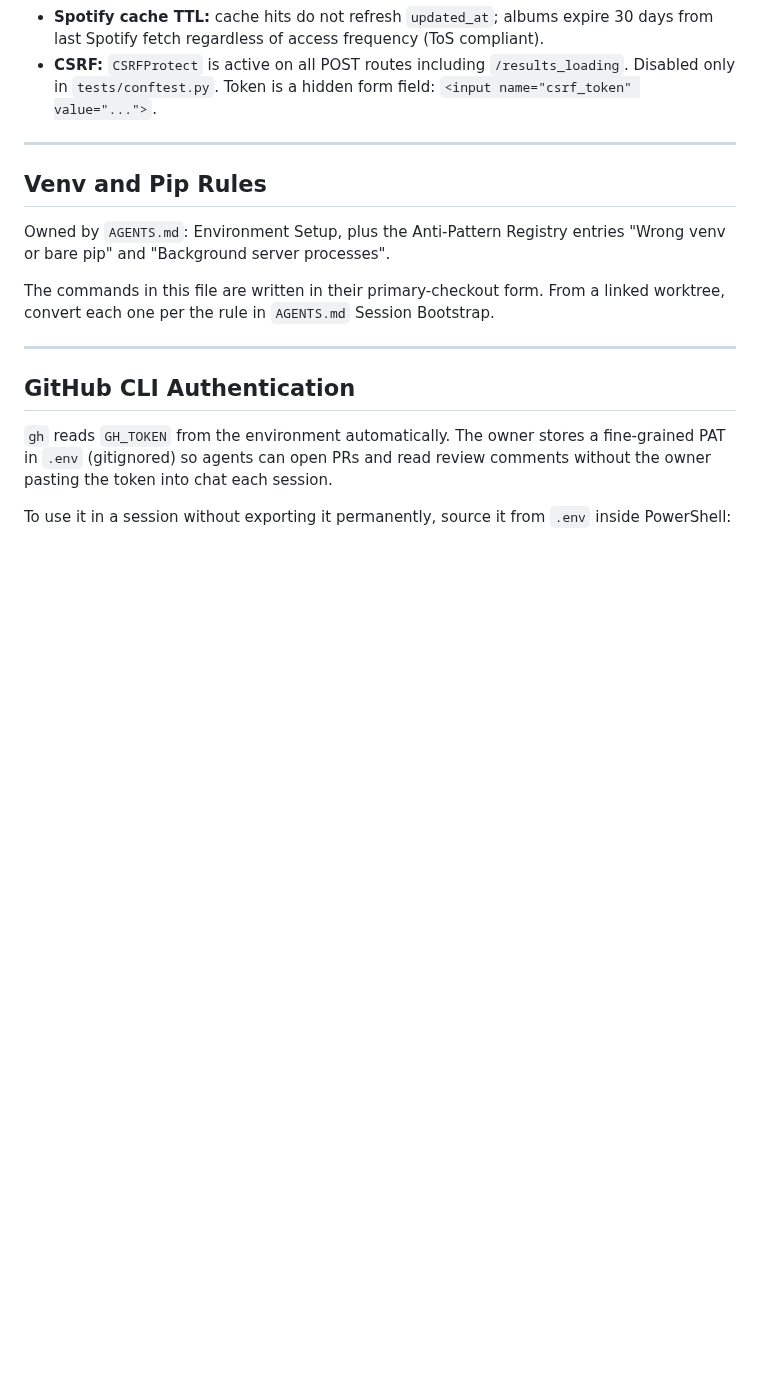
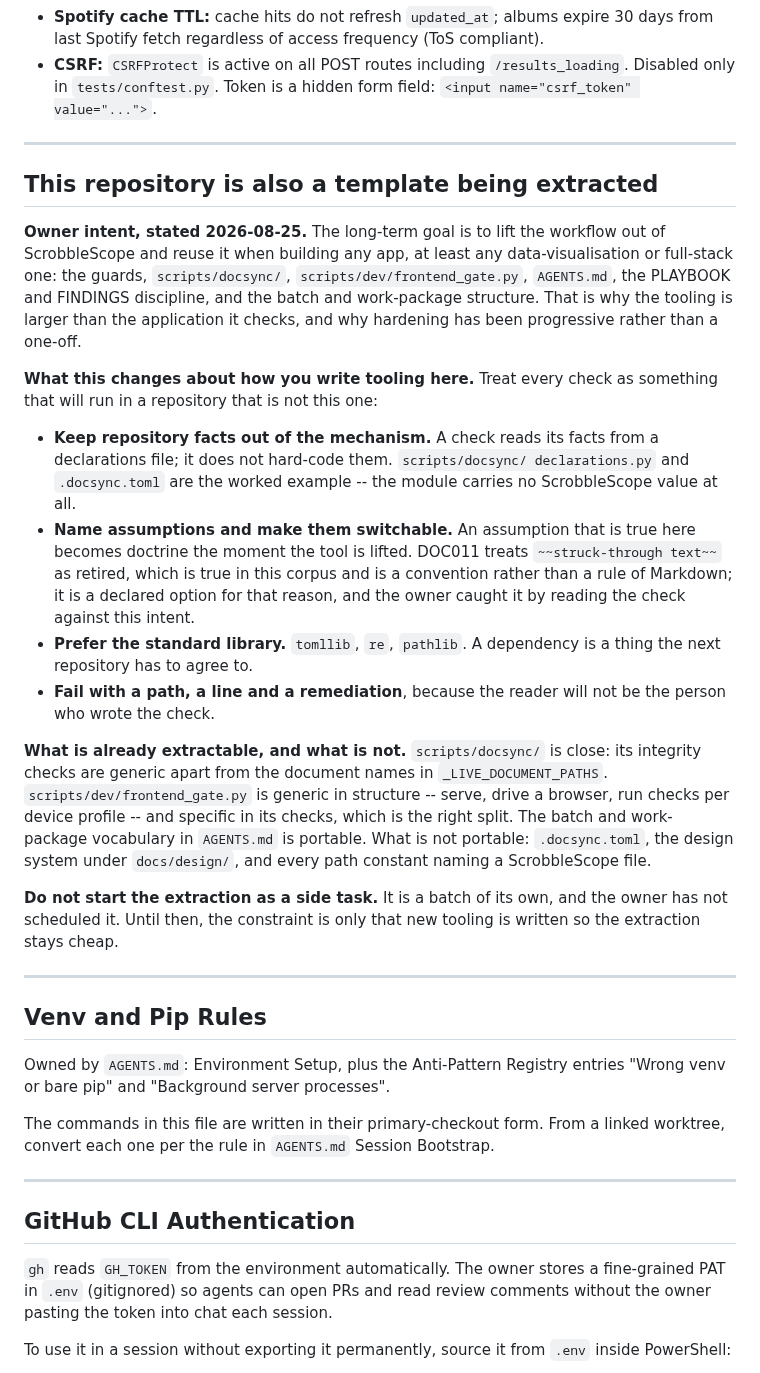
Before and after one commit to pterw/ScrobbleScope, a Markdown page: AGENT_NOTES.md, the part around the change. Rendered like a GitHub page; blank space fills up the shorter version.

Commit message:
docs(notes): record that this repository is a template being extracted
AGENT_NOTES.md "Architectural Constraints" gains a section stating the
owner's long-term intent: lift the guards, docsync, the frontend gate,
AGENTS.md and the batch discipline out of ScrobbleScope and reuse them
when building any app. That is why the tooling is larger than the
application it checks.

It goes here rather than in a new document because it is a constraint
that changes how tooling is written, and Architectural Constraints is
already in the bootstrap set. A new document would be a second copy of
facts that live elsewhere, which is the class DOC009 to DOC011 exist to
catch.

Four rules follow from the intent and are stated as such: keep
repository facts out of the mechanism, name assumptions and make them
switchable, prefer the standard library, and fail with a path, a line
and a remediation. The strikethrough option added in the previous
commit is the worked example of the second one.

Also recorded honestly: what is already close to extractable and what
is not, and that the extraction is a batch of its own and is not
scheduled. Until it is, the only obligation is to keep it cheap.

```diff
--- a/AGENT_NOTES.md
+++ b/AGENT_NOTES.md
@@ -82,6 +82,48 @@ python -c "import urllib.request; print(urllib.request.urlopen('http://127.0.0.1
 - **CSRF:** `CSRFProtect` is active on all POST routes including `/results_loading`.
   Disabled only in `tests/conftest.py`. Token is a hidden form field:
   `<input name="csrf_token" value="...">`.
+
+---
+
+## This repository is also a template being extracted
+
+**Owner intent, stated 2026-08-25.** The long-term goal is to lift the
+workflow out of ScrobbleScope and reuse it when building any app, at least
+any data-visualisation or full-stack one: the guards, `scripts/docsync/`,
+`scripts/dev/frontend_gate.py`, `AGENTS.md`, the PLAYBOOK and FINDINGS
+discipline, and the batch and work-package structure. That is why the tooling
+is larger than the application it checks, and why hardening has been
+progressive rather than a one-off.
+
+**What this changes about how you write tooling here.** Treat every check as
+something that will run in a repository that is not this one:
+
+- **Keep repository facts out of the mechanism.** A check reads its facts from
+  a declarations file; it does not hard-code them. `scripts/docsync/
+  declarations.py` and `.docsync.toml` are the worked example -- the module
+  carries no ScrobbleScope value at all.
+- **Name assumptions and make them switchable.** An assumption that is true
+  here becomes doctrine the moment the tool is lifted. DOC011 treats
+  `~~struck-through text~~` as retired, which is true in this corpus and is a
+  convention rather than a rule of Markdown; it is a declared option for that
+  reason, and the owner caught it by reading the check against this intent.
+- **Prefer the standard library.** `tomllib`, `re`, `pathlib`. A dependency is
+  a thing the next repository has to agree to.
+- **Fail with a path, a line and a remediation**, because the reader will not
+  be the person who wrote the check.
+
+**What is already extractable, and what is not.** `scripts/docsync/` is close:
+its integrity checks are generic apart from the document names in
+`_LIVE_DOCUMENT_PATHS`. `scripts/dev/frontend_gate.py` is generic in structure
+-- serve, drive a browser, run checks per device profile -- and specific in
+its checks, which is the right split. The batch and work-package vocabulary in
+`AGENTS.md` is portable. What is not portable: `.docsync.toml`, the design
+system under `docs/design/`, and every path constant naming a ScrobbleScope
+file.
+
+**Do not start the extraction as a side task.** It is a batch of its own, and
+the owner has not scheduled it. Until then, the constraint is only that new
+tooling is written so the extraction stays cheap.
 
 ---
 
```
